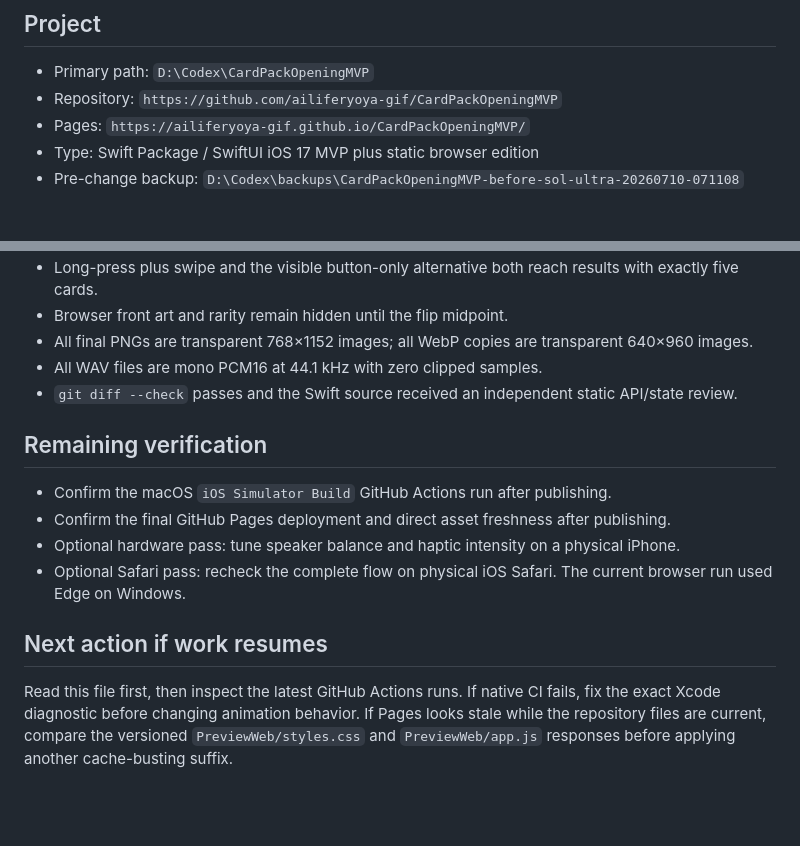
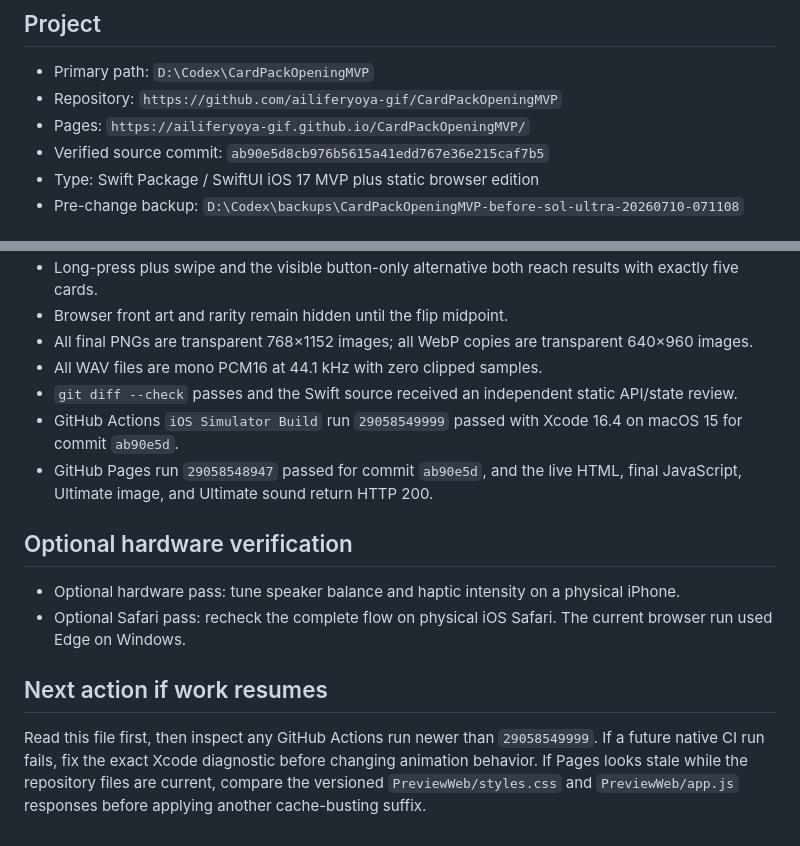
Before and after one commit to ailiferyoya-gif/CardPackOpeningMVP, a Markdown page: HANDOFF.md, 2 parts joined by grey strips. GitHub-like rendering; blank space fills up the shorter version.

Commit message:
Record successful publish verification

```diff
--- a/HANDOFF.md
+++ b/HANDOFF.md
@@ -5,6 +5,7 @@
 - Primary path: `D:\Codex\CardPackOpeningMVP`
 - Repository: `https://github.com/ailiferyoya-gif/CardPackOpeningMVP`
 - Pages: `https://ailiferyoya-gif.github.io/CardPackOpeningMVP/`
+- Verified source commit: `ab90e5d8cb976b5615a41edd767e36e215caf7b5`
 - Type: Swift Package / SwiftUI iOS 17 MVP plus static browser edition
 - Pre-change backup: `D:\Codex\backups\CardPackOpeningMVP-before-sol-ultra-20260710-071108`
 
@@ -35,14 +36,14 @@
 - All final PNGs are transparent 768×1152 images; all WebP copies are transparent 640×960 images.
 - All WAV files are mono PCM16 at 44.1 kHz with zero clipped samples.
 - `git diff --check` passes and the Swift source received an independent static API/state review.
+- GitHub Actions `iOS Simulator Build` run `29058549999` passed with Xcode 16.4 on macOS 15 for commit `ab90e5d`.
+- GitHub Pages run `29058548947` passed for commit `ab90e5d`, and the live HTML, final JavaScript, Ultimate image, and Ultimate sound return HTTP 200.
 
-## Remaining verification
+## Optional hardware verification
 
-- Confirm the macOS `iOS Simulator Build` GitHub Actions run after publishing.
-- Confirm the final GitHub Pages deployment and direct asset freshness after publishing.
 - Optional hardware pass: tune speaker balance and haptic intensity on a physical iPhone.
 - Optional Safari pass: recheck the complete flow on physical iOS Safari. The current browser run used Edge on Windows.
 
 ## Next action if work resumes
 
-Read this file first, then inspect the latest GitHub Actions runs. If native CI fails, fix the exact Xcode diagnostic before changing animation behavior. If Pages looks stale while the repository files are current, compare the versioned `PreviewWeb/styles.css` and `PreviewWeb/app.js` responses before applying another cache-busting suffix.
+Read this file first, then inspect any GitHub Actions run newer than `29058549999`. If a future native CI run fails, fix the exact Xcode diagnostic before changing animation behavior. If Pages looks stale while the repository files are current, compare the versioned `PreviewWeb/styles.css` and `PreviewWeb/app.js` responses before applying another cache-busting suffix.
```
Also changed, not shown: README.md (+1 -1 lines).
